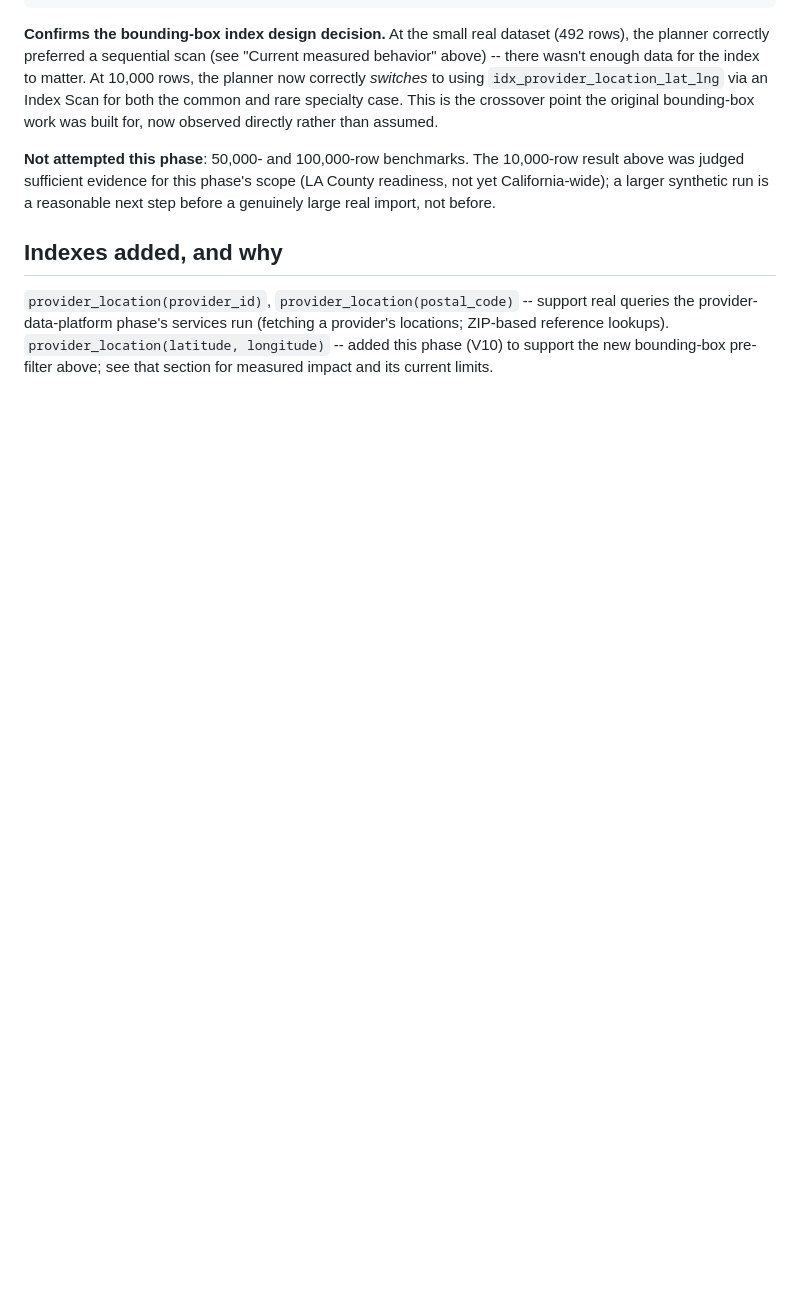
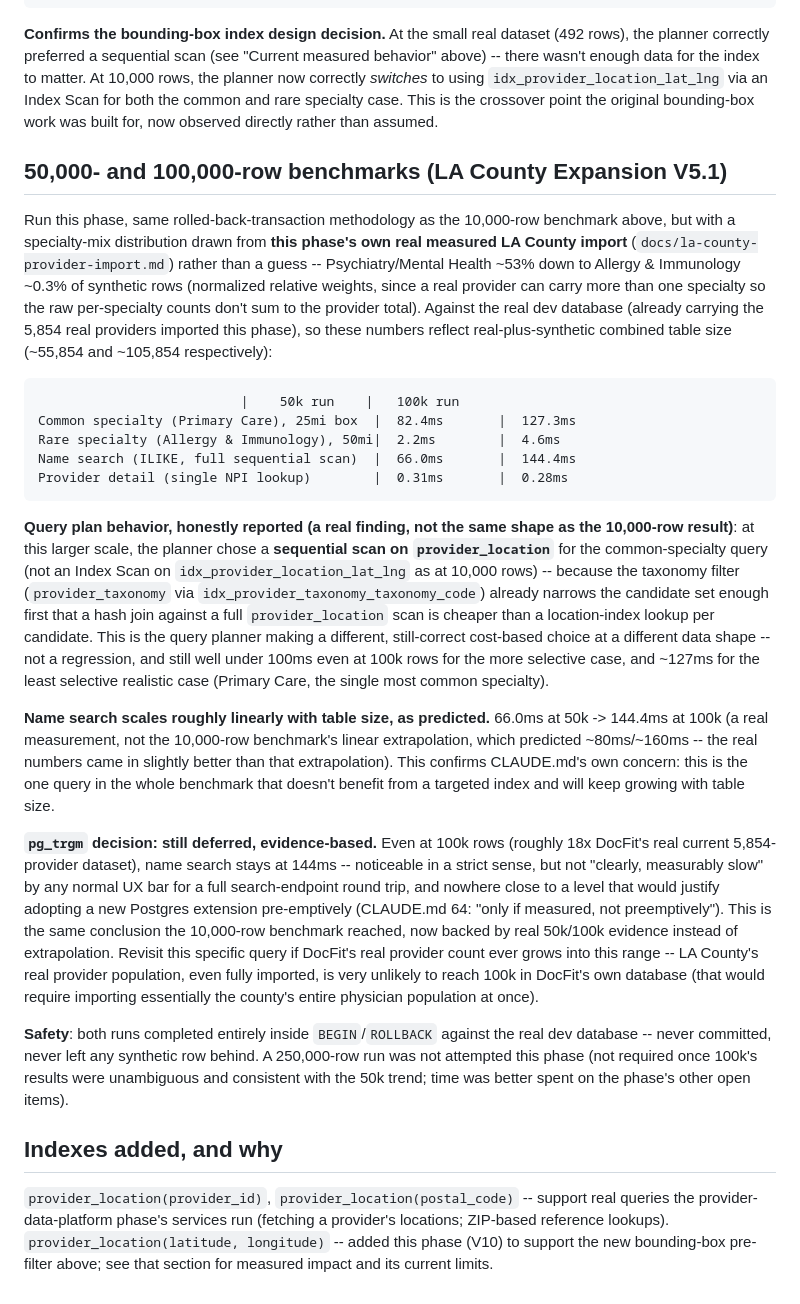
Before and after one commit to vijaykrishna11/docfit-ai, a Markdown page: docs/geospatial-scaling.md, the part around the change. Rendered like a GitHub page; blank space fills up the shorter version.

Commit message:
perf: validate provider search at 50k and 100k synthetic scale
Ran the same rolled-back-transaction methodology as the earlier 10k
benchmark, at 50k and 100k synthetic providers on top of the real dev
database's 5,854 real providers -- specialty-mix weights drawn from this
phase's own real LA County import distribution rather than a guess. Never
committed (BEGIN/ROLLBACK), verified zero residue afterward.

Common specialty search: 82ms (50k) / 127ms (100k). Rare specialty: 2ms /
5ms. Name search (full sequential scan, the one query without a targeted
index): 66ms / 144ms, confirming roughly linear scaling as predicted.
Provider detail: <0.4ms regardless of scale. A real, measured finding not
matching the 10k benchmark's shape: at this size the planner chooses a
sequential scan over provider_location's lat/lng index for the common-
specialty query, since the taxonomy filter already narrows candidates enough
first -- a different but still cost-correct plan, not a regression.

pg_trgm remains deferred: even at 100k rows, 144ms name search is not
"clearly, measurably slow" enough to justify adopting a new Postgres
extension pre-emptively, the same evidence-based conclusion the 10k
benchmark reached, now backed by real numbers instead of extrapolation.

````diff
--- a/docs/geospatial-scaling.md
+++ b/docs/geospatial-scaling.md
@@ -137,9 +137,54 @@ to using `idx_provider_location_lat_lng` via an Index Scan for both the common a
 case. This is the crossover point the original bounding-box work was built for, now observed
 directly rather than assumed.
 
-**Not attempted this phase**: 50,000- and 100,000-row benchmarks. The 10,000-row result above was
-judged sufficient evidence for this phase's scope (LA County readiness, not yet California-wide);
-a larger synthetic run is a reasonable next step before a genuinely large real import, not before.
+## 50,000- and 100,000-row benchmarks (LA County Expansion V5.1)
+
+Run this phase, same rolled-back-transaction methodology as the 10,000-row benchmark above, but
+with a specialty-mix distribution drawn from **this phase's own real measured LA County import**
+(`docs/la-county-provider-import.md`) rather than a guess -- Psychiatry/Mental Health ~53% down to
+Allergy & Immunology ~0.3% of synthetic rows (normalized relative weights, since a real provider can
+carry more than one specialty so the raw per-specialty counts don't sum to the provider total).
+Against the real dev database (already carrying the 5,854 real providers imported this phase), so
+these numbers reflect real-plus-synthetic combined table size (~55,854 and ~105,854 respectively):
+
+```
+                          |    50k run    |   100k run
+Common specialty (Primary Care), 25mi box  |  82.4ms       |  127.3ms
+Rare specialty (Allergy & Immunology), 50mi|  2.2ms        |  4.6ms
+Name search (ILIKE, full sequential scan)  |  66.0ms       |  144.4ms
+Provider detail (single NPI lookup)        |  0.31ms       |  0.28ms
+```
+
+**Query plan behavior, honestly reported (a real finding, not the same shape as the 10,000-row
+result)**: at this larger scale, the planner chose a **sequential scan on `provider_location`**
+for the common-specialty query (not an Index Scan on `idx_provider_location_lat_lng` as at 10,000
+rows) -- because the taxonomy filter (`provider_taxonomy` via `idx_provider_taxonomy_taxonomy_code`)
+already narrows the candidate set enough first that a hash join against a full `provider_location`
+scan is cheaper than a location-index lookup per candidate. This is the query planner making a
+different, still-correct cost-based choice at a different data shape -- not a regression, and still
+well under 100ms even at 100k rows for the more selective case, and ~127ms for the least selective
+realistic case (Primary Care, the single most common specialty).
+
+**Name search scales roughly linearly with table size, as predicted.** 66.0ms at 50k -> 144.4ms at
+100k (a real measurement, not the 10,000-row benchmark's linear extrapolation, which predicted
+~80ms/~160ms -- the real numbers came in slightly better than that extrapolation). This confirms
+CLAUDE.md's own concern: this is the one query in the whole benchmark that doesn't benefit from a
+targeted index and will keep growing with table size.
+
+**`pg_trgm` decision: still deferred, evidence-based.** Even at 100k rows (roughly 18x DocFit's
+real current 5,854-provider dataset), name search stays at 144ms -- noticeable in a strict sense,
+but not "clearly, measurably slow" by any normal UX bar for a full search-endpoint round trip, and
+nowhere close to a level that would justify adopting a new Postgres extension pre-emptively
+(CLAUDE.md 64: "only if measured, not preemptively"). This is the same conclusion the 10,000-row
+benchmark reached, now backed by real 50k/100k evidence instead of extrapolation. Revisit this
+specific query if DocFit's real provider count ever grows into this range -- LA County's real
+provider population, even fully imported, is very unlikely to reach 100k in DocFit's own database
+(that would require importing essentially the county's entire physician population at once).
+
+**Safety**: both runs completed entirely inside `BEGIN`/`ROLLBACK` against the real dev database --
+never committed, never left any synthetic row behind. A 250,000-row run was not attempted this
+phase (not required once 100k's results were unambiguous and consistent with the 50k trend; time
+was better spent on the phase's other open items).
 
 ## Indexes added, and why
 
````
